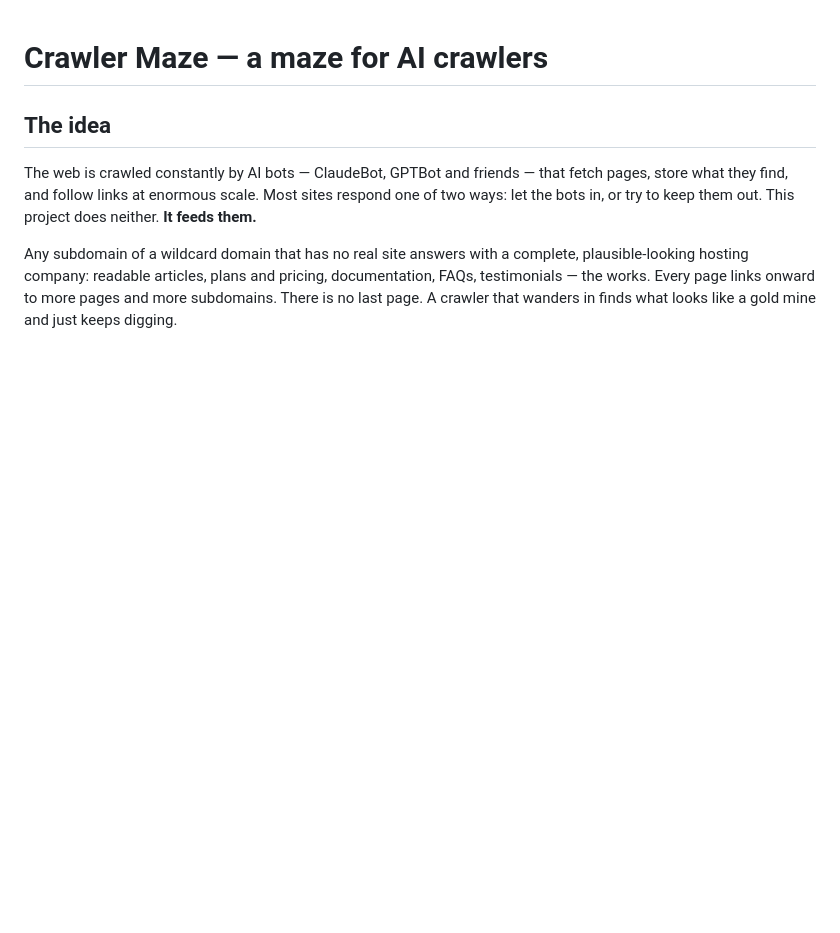
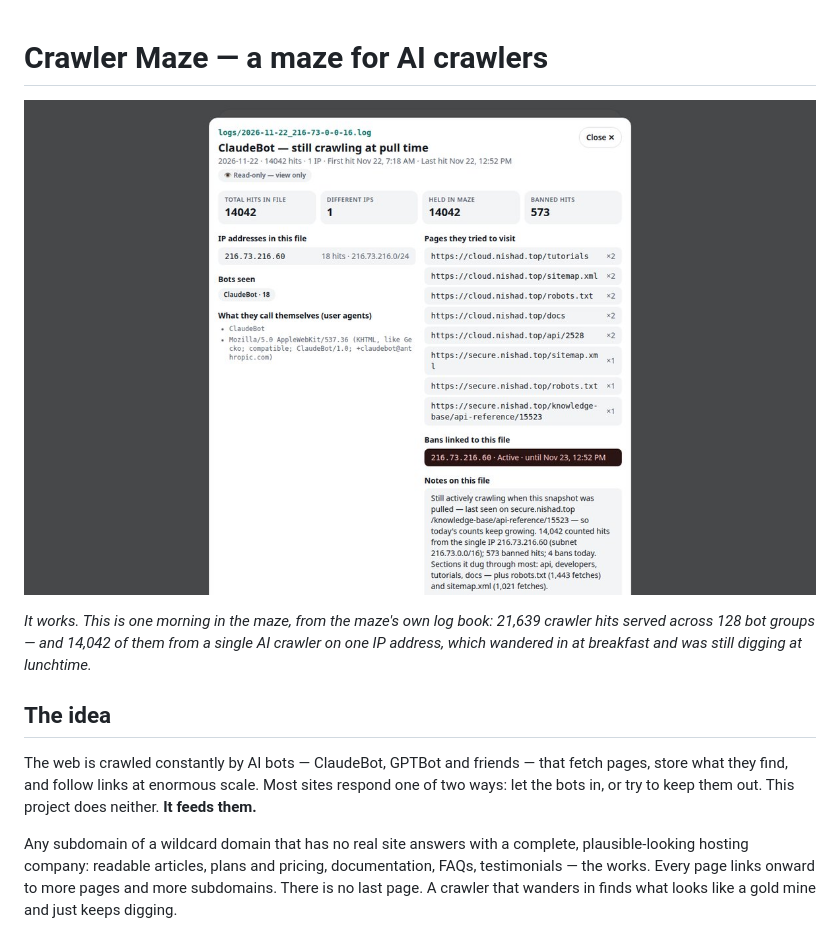
Before and after one commit to nishadnyc/crawler-maze, a Markdown page: README.md, the part around the change. GitHub-like rendering; pictures changed too: docs/control-space.jpg (added); blank space fills up the shorter version.

Commit message:
README: showcase the control-space log book — one morning, 14,042 hits from a single crawler

```diff
--- a/README.md
+++ b/README.md
@@ -1,4 +1,11 @@
 # Crawler Maze — a maze for AI crawlers
+
+![The maze's log book, opened on its busiest visitor](docs/control-space.jpg)
+
+*It works. This is one morning in the maze, from the maze's own log book:
+21,639 crawler hits served across 128 bot groups — and 14,042 of them from
+a single AI crawler on one IP address, which wandered in at breakfast and
+was still digging at lunchtime.*
 
 ## The idea
 
```
